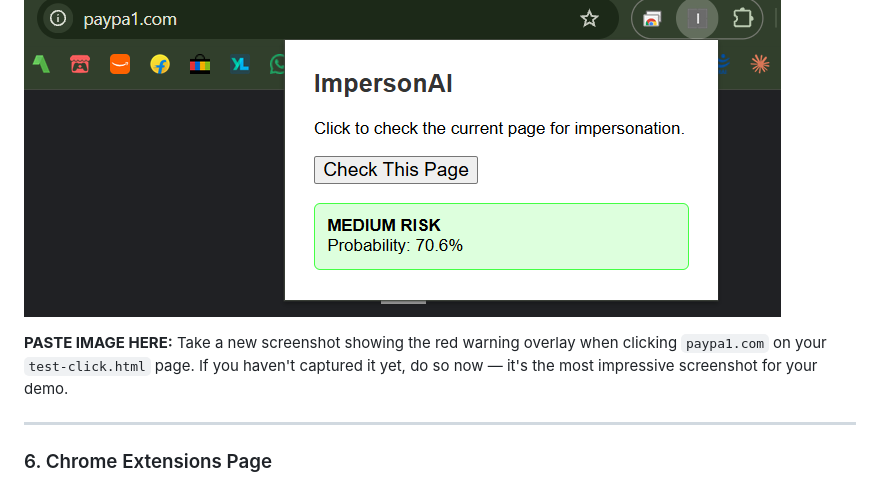
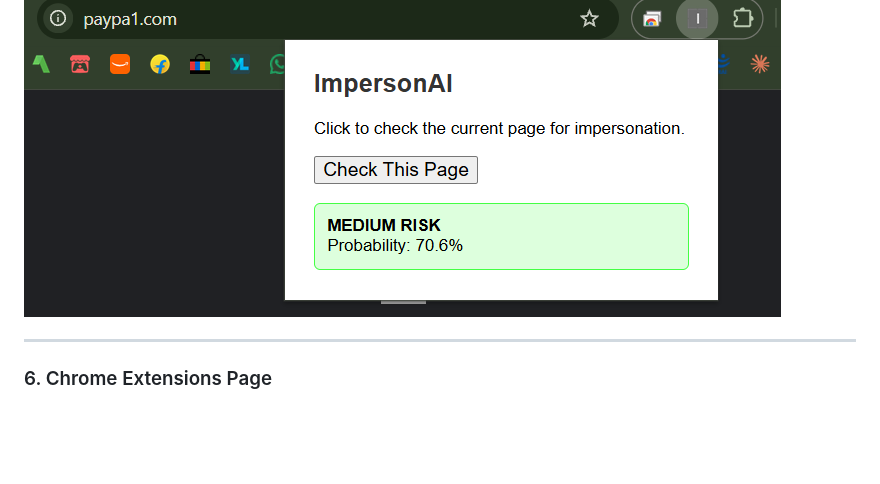
Before and after one commit to vz9087/impersonai-biz-mp, a Markdown page: README.md, the part around the change. Drawn GitHub-style; blank space fills up the shorter version.

```diff
--- a/README.md
+++ b/README.md
@@ -109,8 +109,6 @@ ImpersonAI combines:
 > *When a user clicks a dangerous link, ImpersonAI blocks navigation and displays a warning overlay.*
 
 ![Warning Overlay](docs/screenshots/warning-overlay.png)
-
-**PASTE IMAGE HERE:** Take a new screenshot showing the red warning overlay when clicking `paypa1.com` on your `test-click.html` page. If you haven't captured it yet, do so now — it's the most impressive screenshot for your demo.
 
 ---
 
```
